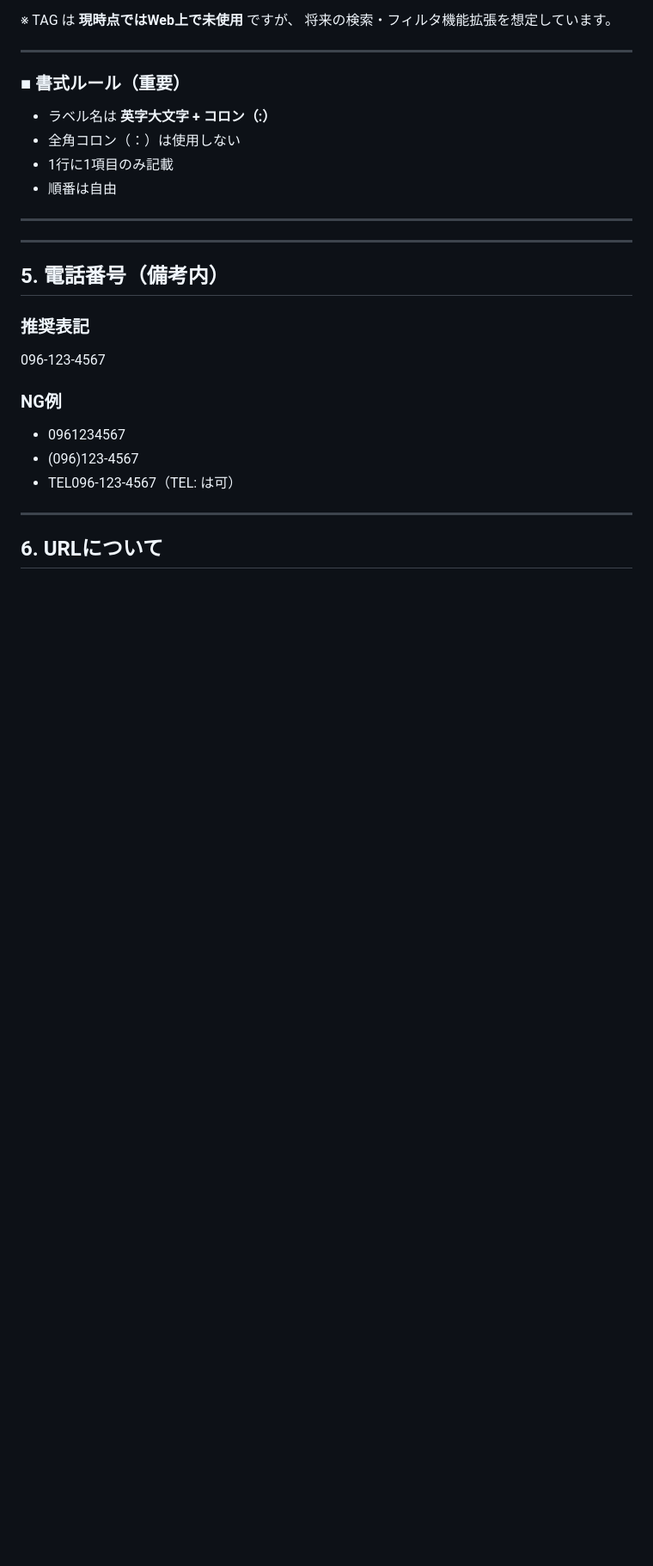
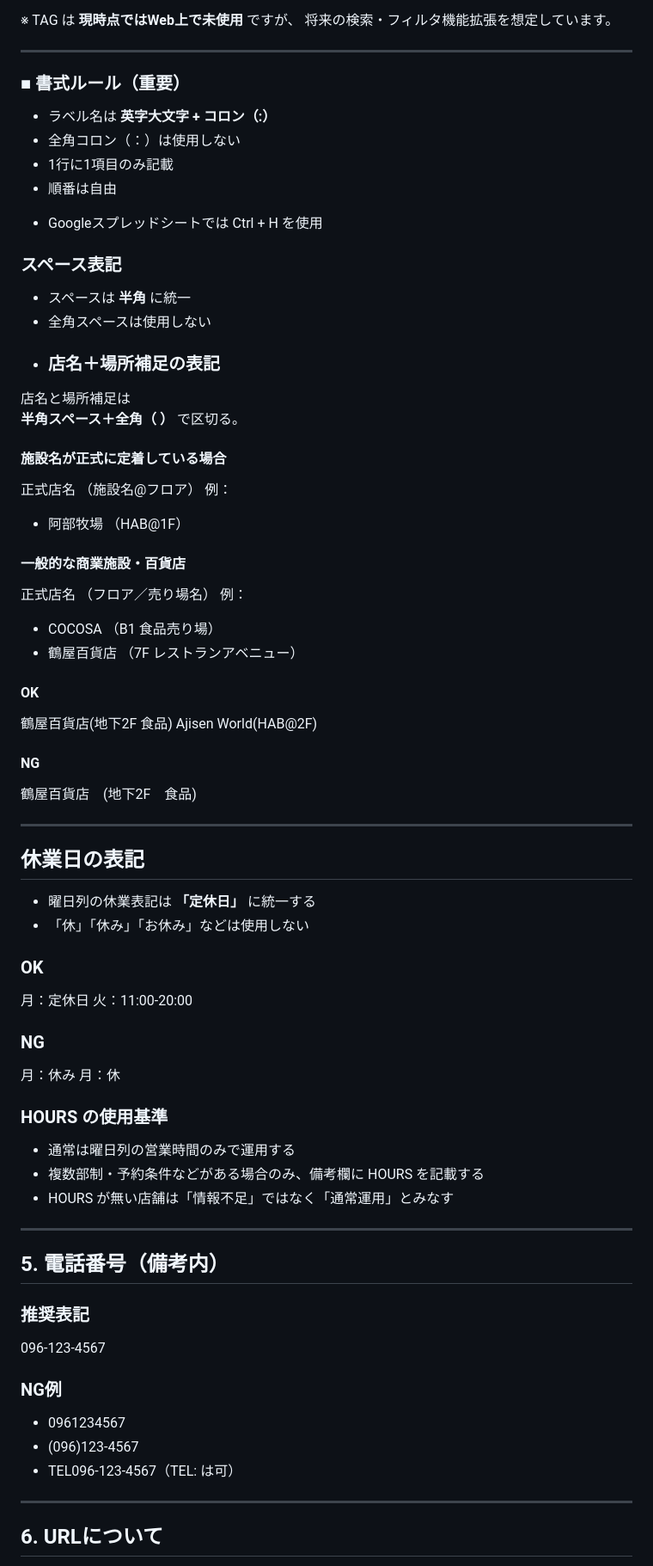
Before and after one commit to t-banana07-omo5-kumamoto/omo5-neighborhood-guide, a Markdown page: STYLEGUIDE.md, the part around one of its changes. Shown at 86% size. GitHub-like rendering; blank space fills up the shorter version.

```diff
--- a/STYLEGUIDE.md
+++ b/STYLEGUIDE.md
@@ -146,8 +156,55 @@ TAG: お城ビュー, 夜景, デート向き
 * 全角コロン（：）は使用しない
 * 1行に1項目のみ記載
 * 順番は自由
+- Googleスプレッドシートでは Ctrl + H を使用
+
+### スペース表記
+- スペースは **半角** に統一
+- 全角スペースは使用しない
+- ### 店名＋場所補足の表記
+
+店名と場所補足は
+**半角スペース＋全角（ ）** で区切る。
+
+#### 施設名が正式に定着している場合
+正式店名 （施設名@フロア）
+例：
+- 阿部牧場 （HAB@1F）
+
+#### 一般的な商業施設・百貨店
+正式店名 （フロア／売り場名）
+例：
+- COCOSA （B1 食品売り場）
+- 鶴屋百貨店 （7F レストランアベニュー）
+
+
+#### OK
+鶴屋百貨店(地下2F 食品)
+Ajisen World(HAB@2F)
+
+#### NG
+鶴屋百貨店　(地下2F　食品)
 
 ---
+## 休業日の表記
+
+- 曜日列の休業表記は **「定休日」** に統一する
+- 「休」「休み」「お休み」などは使用しない
+
+### OK
+月：定休日
+火：11:00-20:00
+
+### NG
+月：休み
+月：休
+
+
+### HOURS の使用基準
+
+- 通常は曜日列の営業時間のみで運用する
+- 複数部制・予約条件などがある場合のみ、備考欄に HOURS を記載する
+- HOURS が無い店舗は「情報不足」ではなく「通常運用」とみなす
 
 
 ---
```
Also changed, not shown: other parts of STYLEGUIDE.md (+10 -0 lines).
